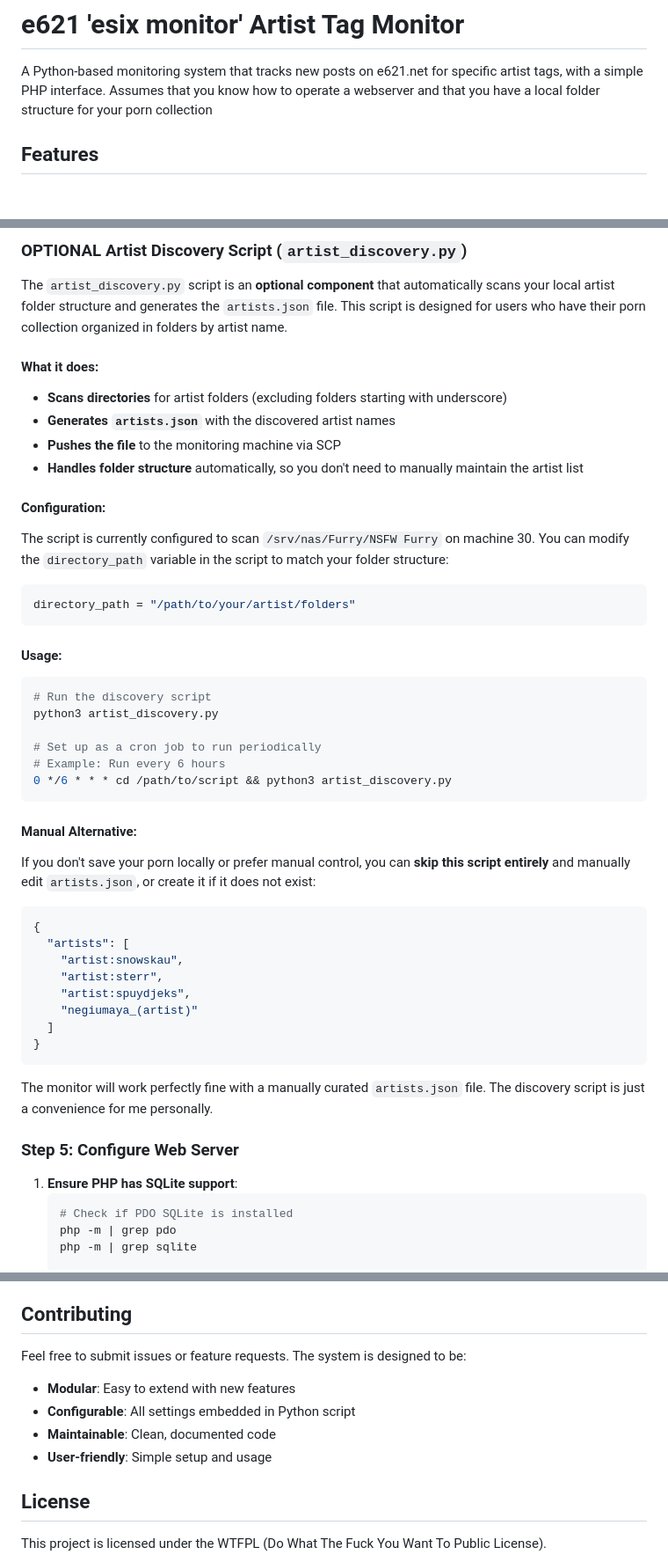
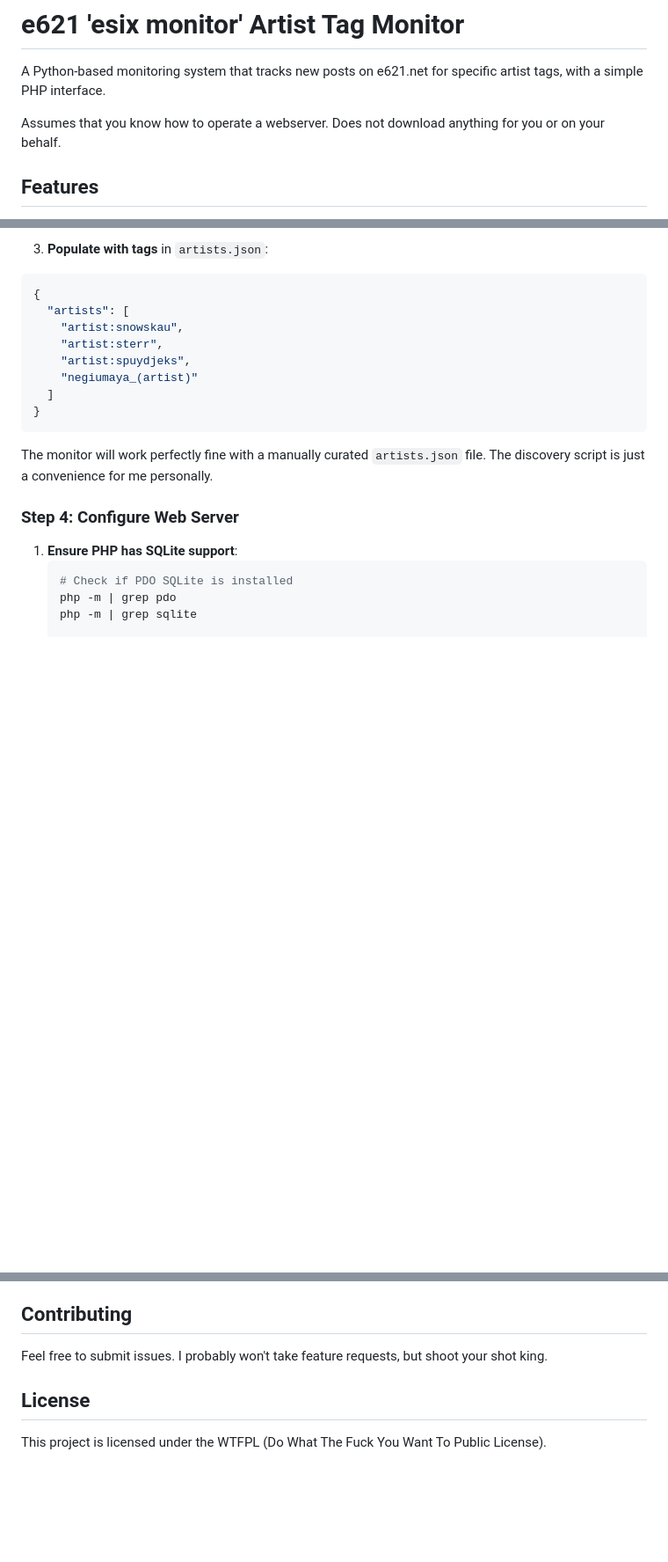
Before and after one commit to aswerkljh/esix-e621-tag-checker, a Markdown page: README.md, 3 parts joined by grey strips. Shown at 88% size. GitHub-like rendering; blank space fills up the shorter version.

````diff
--- a/README.md
+++ b/README.md
@@ -1,7 +1,8 @@
 # e621 'esix monitor' Artist Tag Monitor
 
 A Python-based monitoring system that tracks new posts on e621.net for specific artist tags, with a simple PHP interface.
-Assumes that you know how to operate a webserver and that you have a local folder structure for your porn collection
+
+Assumes that you know how to operate a webserver. Does not download anything for you or on your behalf.
 
 ## Features
 
@@ -120,33 +73,4 @@ If you have artist folders on another machine (machine 30):
-### OPTIONAL Artist Discovery Script (`artist_discovery.py`)
-
-The `artist_discovery.py` script is an **optional component** that automatically scans your local artist folder structure and generates the `artists.json` file. This script is designed for users who have their porn collection organized in folders by artist name.
-
-#### What it does:
-- **Scans directories** for artist folders (excluding folders starting with underscore)
-- **Generates `artists.json`** with the discovered artist names
-- **Pushes the file** to the monitoring machine via SCP
-- **Handles folder structure** automatically, so you don't need to manually maintain the artist list
-
-#### Configuration:
-The script is currently configured to scan `/srv/nas/Furry/NSFW Furry` on machine 30. You can modify the `directory_path` variable in the script to match your folder structure:
-
-```python
-directory_path = "/path/to/your/artist/folders"
-```
-
-#### Usage:
-```bash
-# Run the discovery script
-python3 artist_discovery.py
-
-# Set up as a cron job to run periodically
-# Example: Run every 6 hours
-0 */6 * * * cd /path/to/script && python3 artist_discovery.py
-```
-
-#### Manual Alternative:
-If you don't save your porn locally or prefer manual control, you can **skip this script entirely** and manually edit `artists.json`, or create it if it does not exist:
-
+3. **Populate with tags** in `artists.json`:
 ```json
 {
   "artists": [
@@ -160,7 +84,7 @@ If you don't save your porn locally or prefer manual control, you can **skip thi
 
 The monitor will work perfectly fine with a manually curated `artists.json` file. The discovery script is just a convenience for me personally.
 
-### Step 5: Configure Web Server
+### Step 4: Configure Web Server
 
 1. **Ensure PHP has SQLite support**:
    ```bash
@@ -252,12 +130,7 @@ The web interface automatically reads configuration from the database. You can u
 
 ## Contributing
 
-Feel free to submit issues or feature requests. The system is designed to be:
-
-- **Modular**: Easy to extend with new features
-- **Configurable**: All settings embedded in Python script
-- **Maintainable**: Clean, documented code
-- **User-friendly**: Simple setup and usage
+Feel free to submit issues. I probably won't take feature requests, but shoot your shot king.
 
 ## License
 
````
Also changed, not shown: other parts of README.md (+26 -120 lines).
